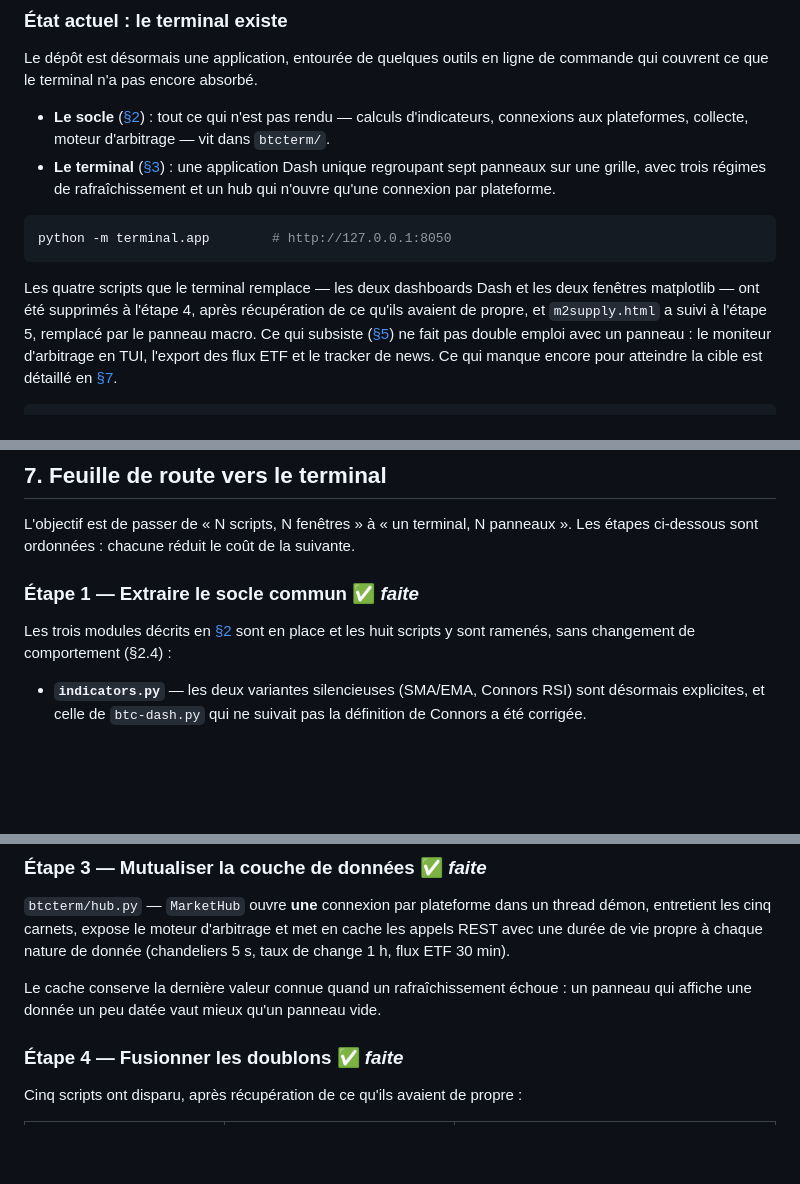
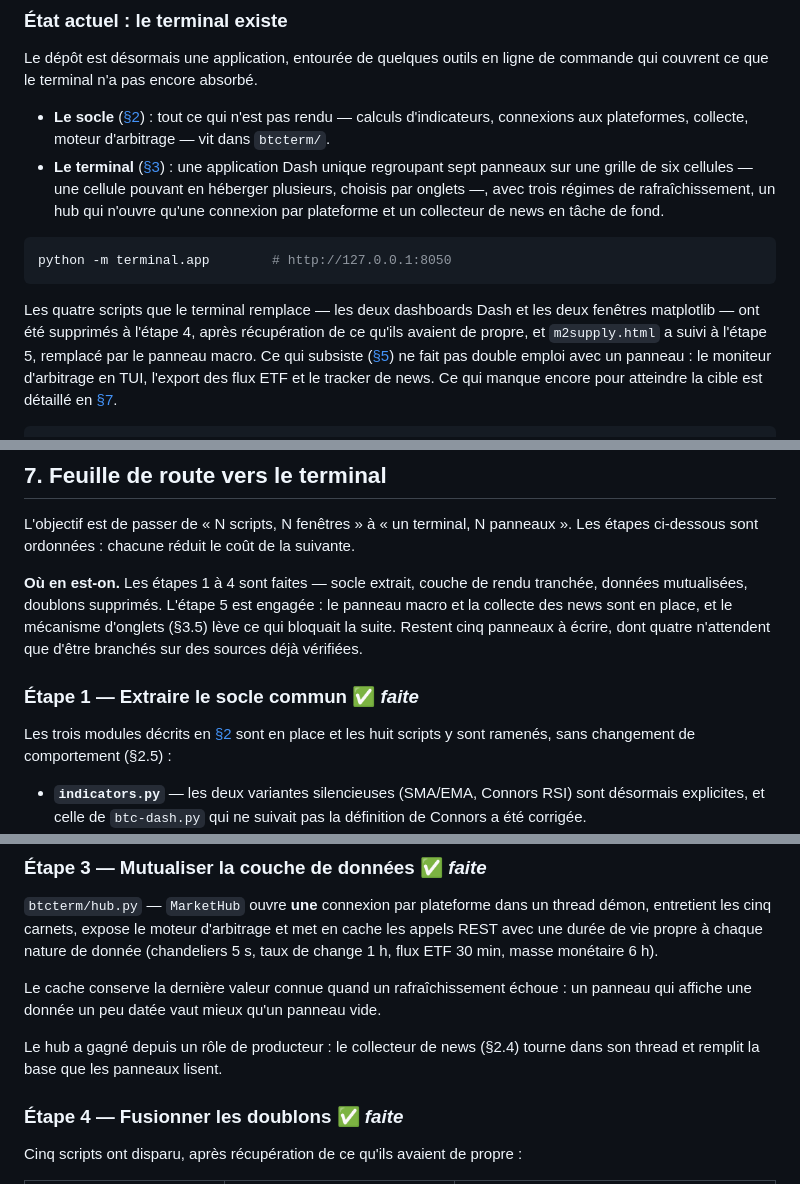
Before and after one commit to stefan-cambodia/btcterm, a Markdown page: ARCHITECTURE.md, 3 parts joined by grey strips. GitHub-like rendering; blank space fills up the shorter version.

````diff
--- a/ARCHITECTURE.md
+++ b/ARCHITECTURE.md
@@ -24,8 +24,10 @@ de commande qui couvrent ce que le terminal n'a pas encore absorbé.
   calculs d'indicateurs, connexions aux plateformes, collecte, moteur
   d'arbitrage — vit dans `btcterm/`.
 - **Le terminal** ([§3](#3-le-terminal-terminal)) : une application Dash unique
-  regroupant sept panneaux sur une grille, avec trois régimes de
-  rafraîchissement et un hub qui n'ouvre qu'une connexion par plateforme.
+  regroupant sept panneaux sur une grille de six cellules — une cellule pouvant
+  en héberger plusieurs, choisis par onglets —, avec trois régimes de
+  rafraîchissement, un hub qui n'ouvre qu'une connexion par plateforme et un
+  collecteur de news en tâche de fond.
 
 ```bash
 python -m terminal.app        # http://127.0.0.1:8050
@@ -711,10 +717,16 @@ L'objectif est de passer de « N scripts, N fenêtres » à « un terminal, N
 panneaux ». Les étapes ci-dessous sont ordonnées : chacune réduit le coût de la
 suivante.
 
+**Où en est-on.** Les étapes 1 à 4 sont faites — socle extrait, couche de rendu
+tranchée, données mutualisées, doublons supprimés. L'étape 5 est engagée : le
+panneau macro et la collecte des news sont en place, et le mécanisme d'onglets
+(§3.5) lève ce qui bloquait la suite. Restent cinq panneaux à écrire, dont
+quatre n'attendent que d'être branchés sur des sources déjà vérifiées.
+
 ### Étape 1 — Extraire le socle commun ✅ *faite*
 
 Les trois modules décrits en [§2](#2-le-socle-btcterm) sont en place et les huit
-scripts y sont ramenés, sans changement de comportement (§2.4) :
+scripts y sont ramenés, sans changement de comportement (§2.5) :
 
 - **`indicators.py`** — les deux variantes silencieuses (SMA/EMA, Connors RSI)
   sont désormais explicites, et celle de `btc-dash.py` qui ne suivait pas la
@@ -761,10 +773,13 @@ lointain se fait sentir.
 `btcterm/hub.py` — `MarketHub` ouvre **une** connexion par plateforme dans un
 thread démon, entretient les cinq carnets, expose le moteur d'arbitrage et met
 en cache les appels REST avec une durée de vie propre à chaque nature de donnée
-(chandeliers 5 s, taux de change 1 h, flux ETF 30 min).
+(chandeliers 5 s, taux de change 1 h, flux ETF 30 min, masse monétaire 6 h).
 
 Le cache conserve la dernière valeur connue quand un rafraîchissement échoue :
 un panneau qui affiche une donnée un peu datée vaut mieux qu'un panneau vide.
+
+Le hub a gagné depuis un rôle de producteur : le collecteur de news (§2.4)
+tourne dans son thread et remplit la base que les panneaux lisent.
 
 ### Étape 4 — Fusionner les doublons ✅ *faite*
 
````
Also changed, not shown: other parts of ARCHITECTURE.md (+28 -6 lines), README.md (+28 -12 lines).
